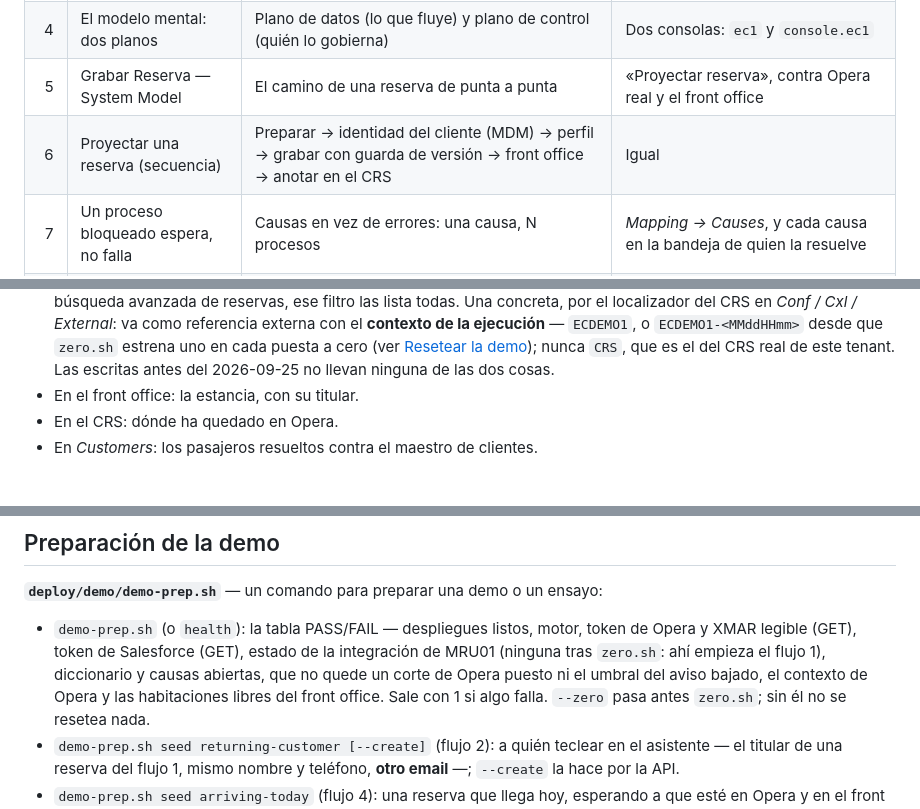
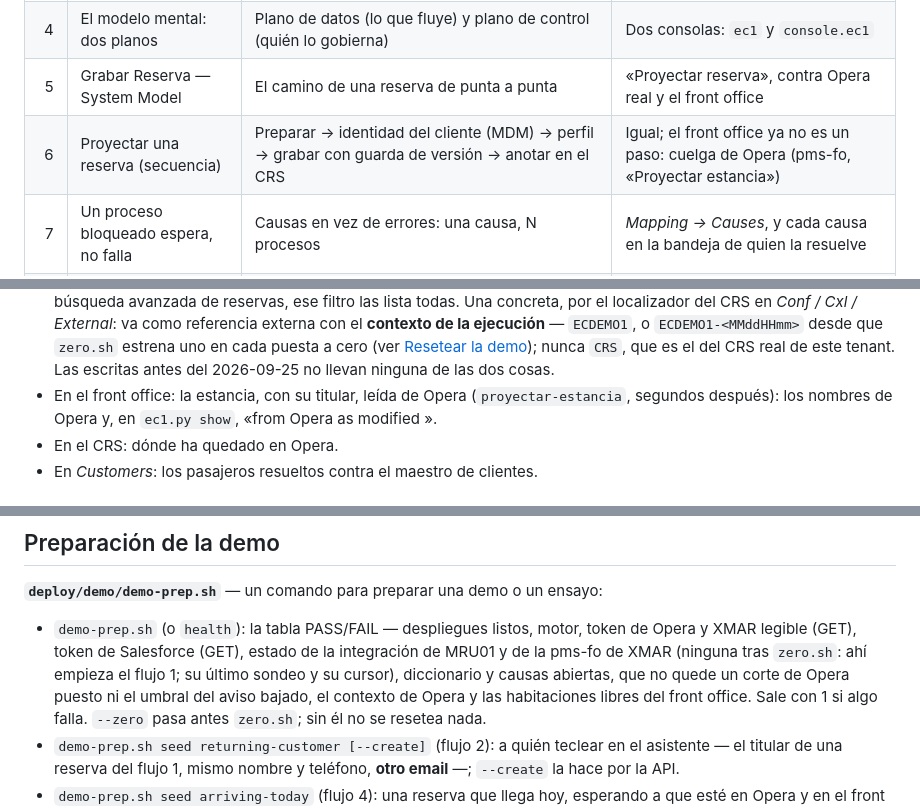
Before and after one commit to miguelperezcolom/ec-demo1, a Markdown page: docs/poc-acl/demo.md, 3 parts joined by grey strips. Rendered like a GitHub page.

```diff
--- a/docs/poc-acl/demo.md
+++ b/docs/poc-acl/demo.md
@@ -29,7 +29,7 @@ los del HLA *CRS-PMS Integration - Solution* y *CRM-MDM Integration - Solution*.
 | 3 | Container Model TO-BE | Los servicios: ACL del CRS, mapeado, conector PMS, integraciones, MDM, comunicación, auditoría, motor | Un servicio por contenedor, y el front office del hotel |
 | 4 | El modelo mental: dos planos | Plano de datos (lo que fluye) y plano de control (quién lo gobierna) | Dos consolas: `ec1` y `console.ec1` |
 | 5 | Grabar Reserva — System Model | El camino de una reserva de punta a punta | «Proyectar reserva», contra Opera real y el front office |
-| 6 | Proyectar una reserva (secuencia) | Preparar → identidad del cliente (MDM) → perfil → grabar con guarda de versión → front office → anotar en el CRS | Igual |
+| 6 | Proyectar una reserva (secuencia) | Preparar → identidad del cliente (MDM) → perfil → grabar con guarda de versión → anotar en el CRS | Igual; el front office ya no es un paso: cuelga de Opera (pms-fo, «Proyectar estancia») |
 | 7 | Un proceso bloqueado espera, no falla | Causas en vez de errores: una causa, N procesos | *Mapping → Causes*, y cada causa en la bandeja de quien la resuelve |
 | 8 | Mapeado — System Model | Diccionario versionado, aprobación humana, propuesta del agente | Diccionario (filtrado por integración, con lo que falta por mapear) y el agente |
 | 9 | Alta de una integración (secuencia y estados) | Del registro a la activación, por puertas | `integrations-service` y el proceso `alta-integracion` |
@@ -169,7 +207,8 @@ Una reserva nueva de MRU01 por su *Central de reservas* (canal `CALLCENTER`; o p
   ejecución** — `ECDEMO1`, o `ECDEMO1-<MMddHHmm>` desde que `zero.sh` estrena uno en cada puesta a cero
   (ver [Resetear la demo](#resetear-la-demo)); nunca `CRS`, que es el del CRS real de este tenant. Las
   escritas antes del 2026-09-25 no llevan ninguna de las dos cosas.
-- En el front office: la estancia, con su titular.
+- En el front office: la estancia, con su titular, leída de Opera (`proyectar-estancia`, segundos
+  después): los nombres de Opera y, en `ec1.py show`, «from Opera <reserva> as modified <fecha>».
 - En el CRS: dónde ha quedado en Opera.
 - En *Customers*: los pasajeros resueltos contra el maestro de clientes.
 
@@ -513,8 +562,8 @@ Desde `e2e/` (usuario `demo` de Keycloak; credenciales de Opera y Salesforce en
 **`deploy/demo/demo-prep.sh`** — un comando para preparar una demo o un ensayo:
 
 - `demo-prep.sh` (o `health`): la tabla PASS/FAIL — despliegues listos, motor, token de Opera y XMAR
-  legible (GET), token de Salesforce (GET), estado de la integración de MRU01 (ninguna tras `zero.sh`:
-  ahí empieza el flujo 1), diccionario y causas abiertas, que no quede un corte de Opera puesto ni el
+  legible (GET), token de Salesforce (GET), estado de la integración de MRU01 y de la pms-fo de XMAR
+  (ninguna tras `zero.sh`: ahí empieza el flujo 1; su último sondeo y su cursor), diccionario y causas abiertas, que no quede un corte de Opera puesto ni el
   umbral del aviso bajado, el contexto de Opera y las habitaciones libres del front office. Sale con 1
   si algo falla. `--zero` pasa antes `zero.sh`; sin él no se resetea nada.
 - `demo-prep.sh seed returning-customer [--create]` (flujo 2): a quién teclear en el asistente — el
```
Also changed, not shown: other parts of docs/poc-acl/demo.md (+56 -8 lines).
